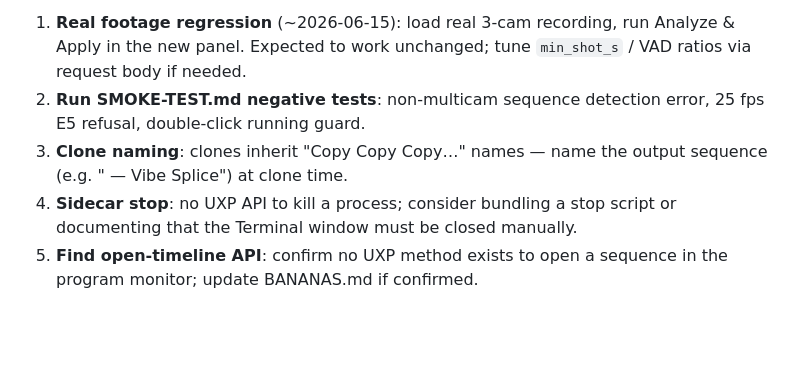
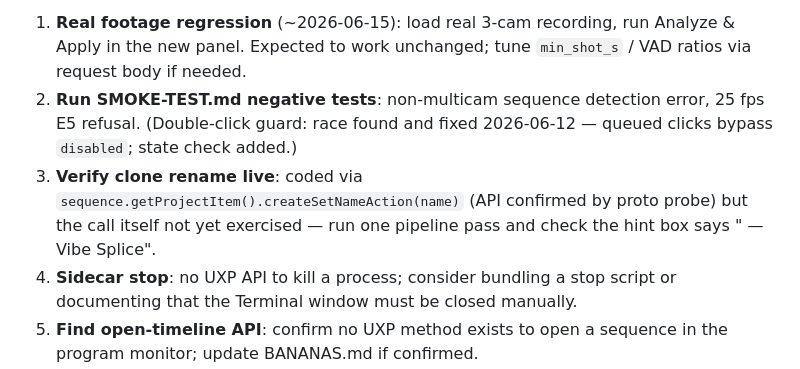
Before and after one commit to jimbrouw/vibe-splice, a Markdown page: TASK.md, the part around the change. GitHub-like rendering; blank space fills up the shorter version.

Commit message:
TASK.md: record race fix, rename pending live verify
Co-Authored-By: Claude Fable 5 <noreply@anthropic.com>

```diff
--- a/TASK.md
+++ b/TASK.md
@@ -123,9 +123,12 @@ Next:
    run Analyze & Apply in the new panel. Expected to work unchanged; tune
    `min_shot_s` / VAD ratios via request body if needed.
 2. **Run SMOKE-TEST.md negative tests**: non-multicam sequence detection
-   error, 25 fps E5 refusal, double-click running guard.
-3. **Clone naming**: clones inherit "Copy Copy Copy…" names — name the
-   output sequence (e.g. "<source> — Vibe Splice") at clone time.
+   error, 25 fps E5 refusal. (Double-click guard: race found and fixed
+   2026-06-12 — queued clicks bypass `disabled`; state check added.)
+3. **Verify clone rename live**: coded via
+   `sequence.getProjectItem().createSetNameAction(name)` (API confirmed by
+   proto probe) but the call itself not yet exercised — run one pipeline
+   pass and check the hint box says "<source> — Vibe Splice".
 4. **Sidecar stop**: no UXP API to kill a process; consider bundling a stop
    script or documenting that the Terminal window must be closed manually.
 5. **Find open-timeline API**: confirm no UXP method exists to open a sequence
```
